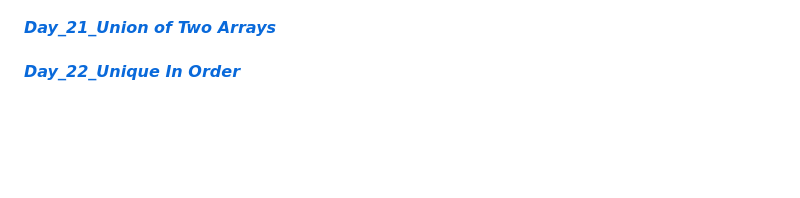
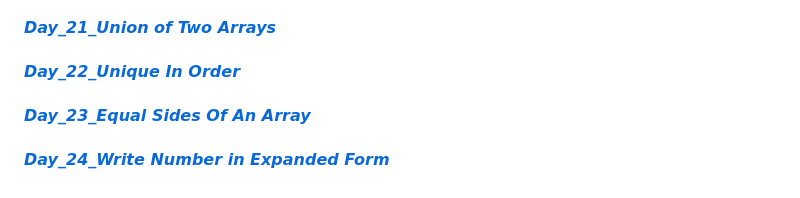
Before and after one commit to Bharat2044/50DaysOfJavaScript-Challenge, a Markdown page: README.md, the part around the change. Drawn GitHub-style; blank space fills up the shorter version.

Commit message:
initial commit

```diff
--- a/README.md
+++ b/README.md
@@ -43,3 +43,7 @@
 #### [**_Day_21_Union of Two Arrays_**](./Day_21_Union%20of%20Two%20Arrays/ "Union of Two Arrays")    <br/>
 
 #### [**_Day_22_Unique In Order_**](./Day_22_Unique%20In%20Order/ "Unique In Order")    <br/>
+
+#### [**_Day_23_Equal Sides Of An Array_**](./Day_23_Equal%20Sides%20Of%20An%20Array/ "Equal Sides Of An Array")    <br/>
+
+#### [**_Day_24_Write Number in Expanded Form_**](./Day_24_Write%20Number%20in%20Expanded%20Form/ "Write Number in Expanded Form")    <br/>
```
